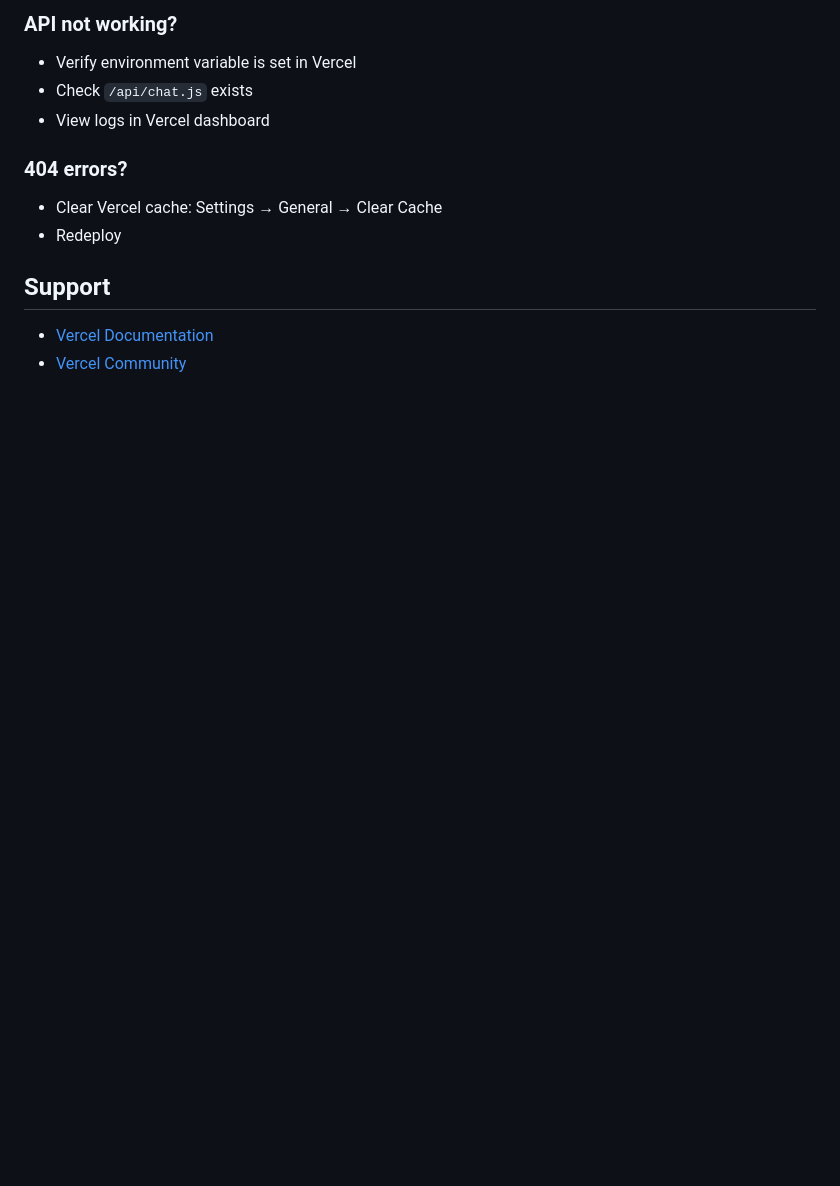
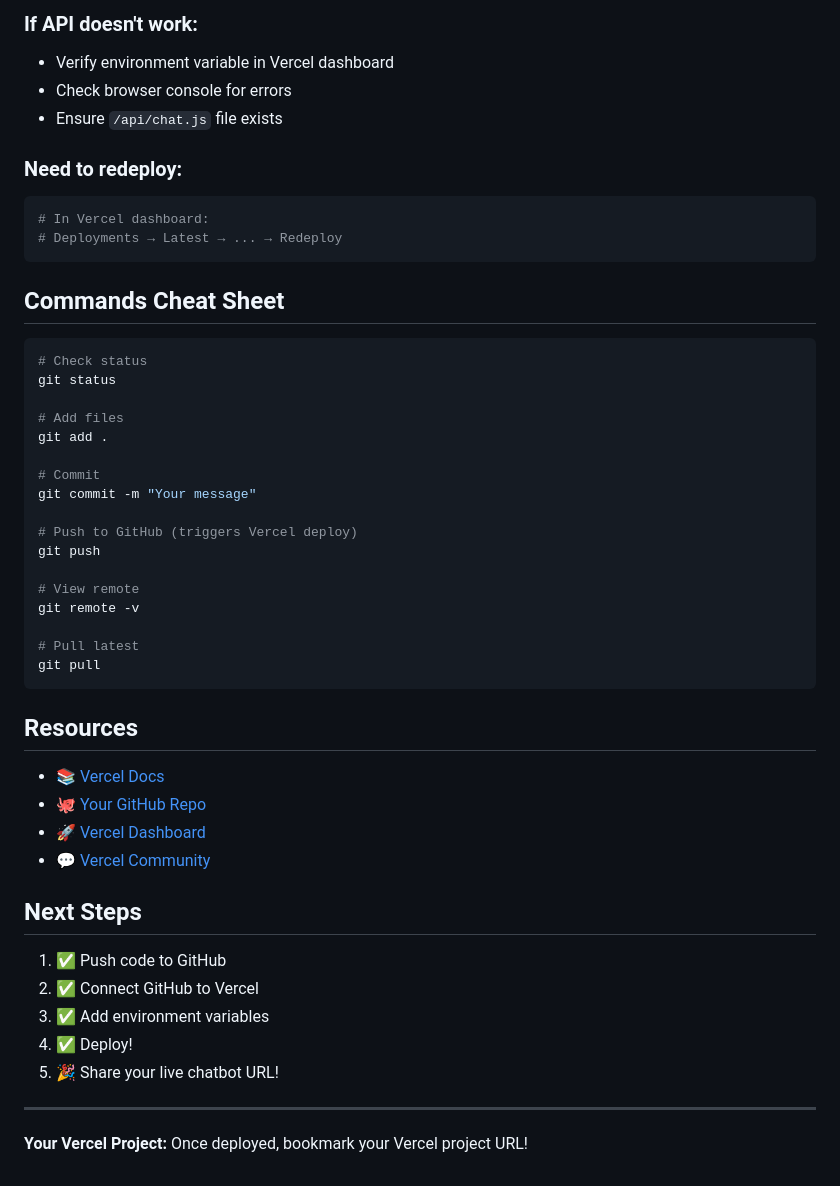
Before and after one commit to HemanthKumar52/chatbot, a Markdown page: DEPLOYMENT.md, the part around one of its changes. Rendered like a GitHub page; blank space fills up the shorter version.

````diff
--- a/DEPLOYMENT.md
+++ b/DEPLOYMENT.md
@@ -134,14 +108,52 @@ Vercel automatically redeploys! ✨
 
-### API not working?
-- Verify environment variable is set in Vercel
-- Check `/api/chat.js` exists
-- View logs in Vercel dashboard
+### If API doesn't work:
+- Verify environment variable in Vercel dashboard
+- Check browser console for errors
+- Ensure `/api/chat.js` file exists
 
-### 404 errors?
-- Clear Vercel cache: Settings → General → Clear Cache
-- Redeploy
+### Need to redeploy:
+```bash
+# In Vercel dashboard:
+# Deployments → Latest → ... → Redeploy
+```
 
-## Support
+## Commands Cheat Sheet
 
-- [Vercel Documentation](https://vercel.com/docs)
-- [Vercel Community](https://github.com/vercel/vercel/discussions)
+```bash
+# Check status
+git status
+
+# Add files
+git add .
+
+# Commit
+git commit -m "Your message"
+
+# Push to GitHub (triggers Vercel deploy)
+git push
+
+# View remote
+git remote -v
+
+# Pull latest
+git pull
+```
+
+## Resources
+
+- 📚 [Vercel Docs](https://vercel.com/docs)
+- 🐙 [Your GitHub Repo](https://github.com/HemanthKumar52/chatbot)
+- 🚀 [Vercel Dashboard](https://vercel.com/dashboard)
+- 💬 [Vercel Community](https://github.com/vercel/vercel/discussions)
+
+## Next Steps
+
+1. ✅ Push code to GitHub
+2. ✅ Connect GitHub to Vercel
+3. ✅ Add environment variables
+4. ✅ Deploy!
+5. 🎉 Share your live chatbot URL!
+
+---
+
+**Your Vercel Project:** Once deployed, bookmark your Vercel project URL!
````
Also changed, not shown: other parts of DEPLOYMENT.md (+58 -84 lines).
